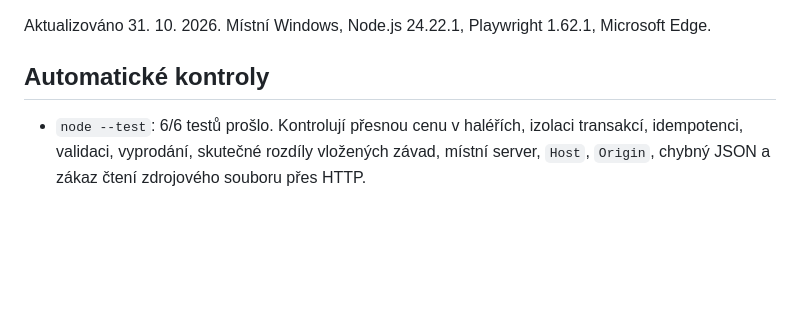
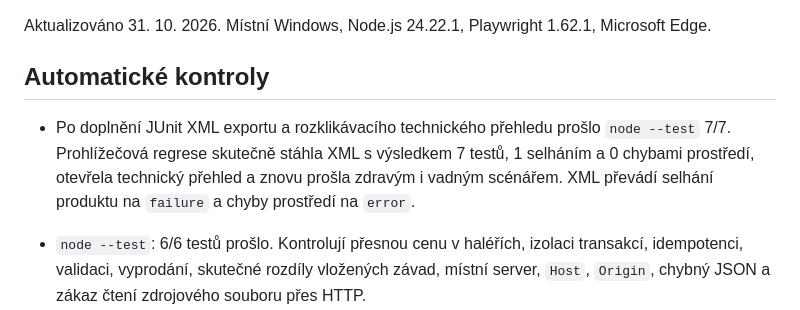
Before and after one commit to OmegaCatt/releaseguard, a Markdown page: docs/QA.md, the part around the change. Rendered like a GitHub page; blank space fills up the shorter version.

```diff
--- a/docs/QA.md
+++ b/docs/QA.md
@@ -3,6 +3,8 @@
 Aktualizováno 31. 10. 2026. Místní Windows, Node.js 24.22.1, Playwright 1.62.1, Microsoft Edge.
 
 ## Automatické kontroly
+
+- Po doplnění JUnit XML exportu a rozklikávacího technického přehledu prošlo `node --test` 7/7. Prohlížečová regrese skutečně stáhla XML s výsledkem 7 testů, 1 selháním a 0 chybami prostředí, otevřela technický přehled a znovu prošla zdravým i vadným scénářem. XML převádí selhání produktu na `failure` a chyby prostředí na `error`.
 
 - `node --test`: 6/6 testů prošlo. Kontrolují přesnou cenu v haléřích, izolaci transakcí, idempotenci, validaci, vyprodání, skutečné rozdíly vložených závad, místní server, `Host`, `Origin`, chybný JSON a zákaz čtení zdrojového souboru přes HTTP.
 - Prohlížečový průchod `node scripts/qa.mjs`: čistý běh 7/7, závada ceny 6/7, uložený screenshot a trace, stažené Markdown hlášení, načtení historie po obnovení stránky, mobilní šířka 390 px bez horizontálního přetečení, ruční nákup ve fiktivním obchodě.
```
Also changed, not shown: README.md (+4 -3 lines), docs/mobile-preview.png, docs/preview.png, 7 other files.
